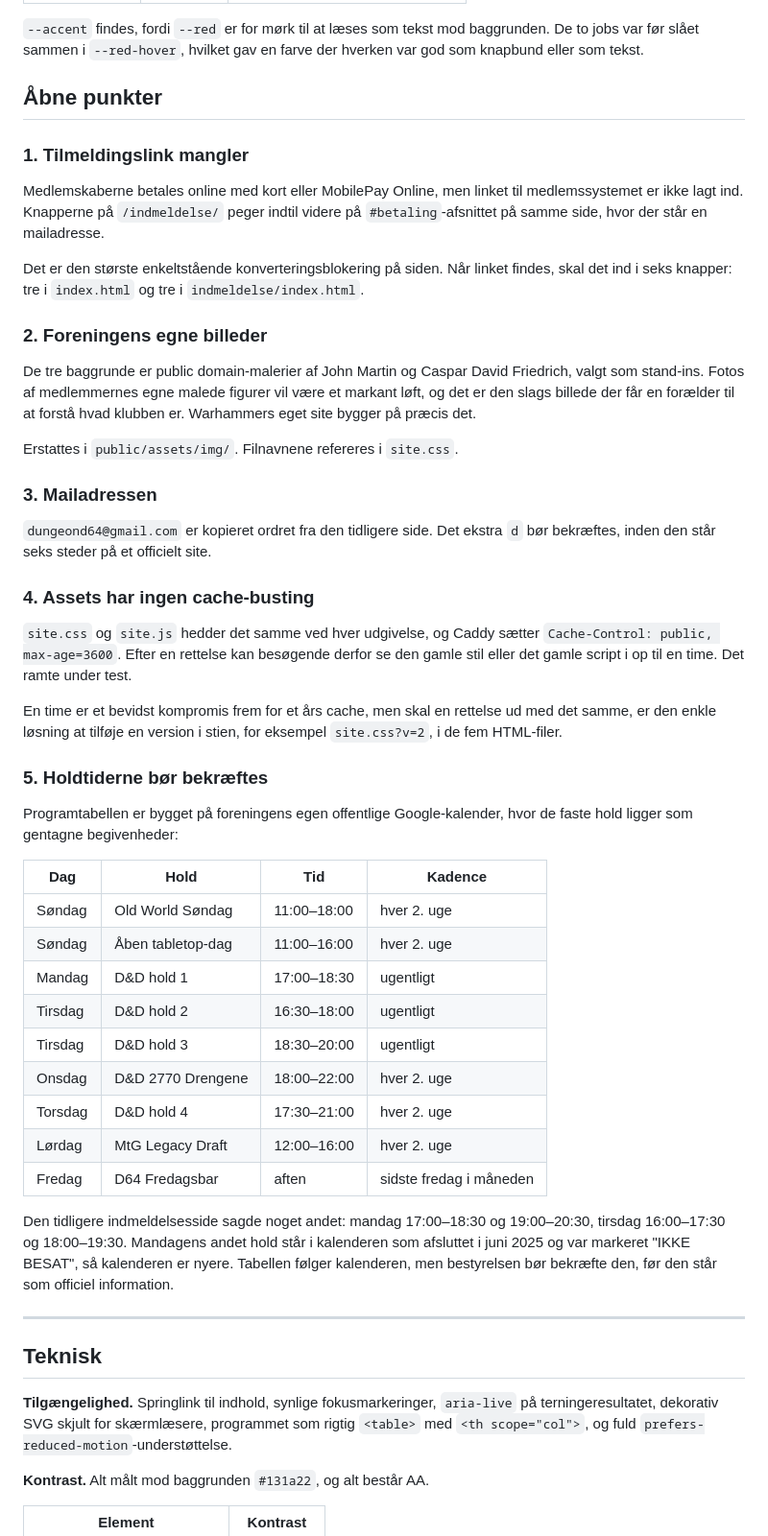
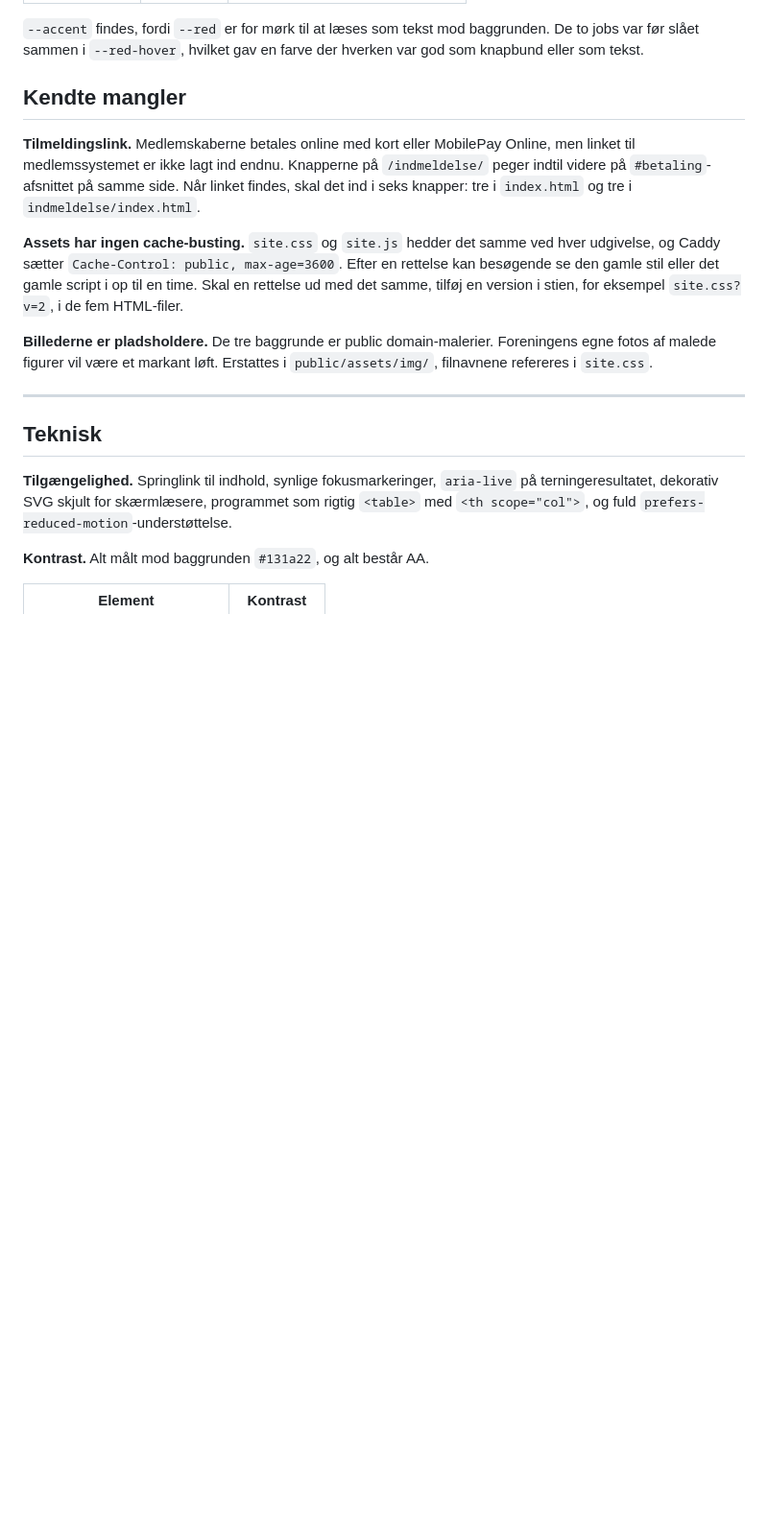
Before and after one commit to MKK18/dungeon64, a Markdown page: README.md, the part around the change. Shown at 96% size. GitHub-like rendering; blank space fills up the shorter version.

Commit message:
Flyt de redaktionelle noter ud af det offentlige repo
Repoet bliver foreningens, og en offentlig liste over sidens svagheder
og over indhold der bør bekræftes hører ikke hjemme der.

Tilbage i README står kun det en vedligeholder faktisk skal bruge:
manglende tilmeldingslink, cache-busting og at billederne er
pladsholdere. Alle tre neutralt formuleret.

Resten ligger nu i en privat note uden for repoet.

Co-Authored-By: Claude Opus 5 <noreply@anthropic.com>

```diff
--- a/README.md
+++ b/README.md
@@ -130,47 +130,13 @@ Farverne ligger i `:root` i `public/assets/css/site.css`:
 
 `--accent` findes, fordi `--red` er for mørk til at læses som tekst mod baggrunden. De to jobs var før slået sammen i `--red-hover`, hvilket gav en farve der hverken var god som knapbund eller som tekst.
 
-## Åbne punkter
+## Kendte mangler
 
-### 1. Tilmeldingslink mangler
+**Tilmeldingslink.** Medlemskaberne betales online med kort eller MobilePay Online, men linket til medlemssystemet er ikke lagt ind endnu. Knapperne på `/indmeldelse/` peger indtil videre på `#betaling`-afsnittet på samme side. Når linket findes, skal det ind i seks knapper: tre i `index.html` og tre i `indmeldelse/index.html`.
 
-Medlemskaberne betales online med kort eller MobilePay Online, men linket til medlemssystemet er ikke lagt ind. Knapperne på `/indmeldelse/` peger indtil videre på `#betaling`-afsnittet på samme side, hvor der står en mailadresse.
+**Assets har ingen cache-busting.** `site.css` og `site.js` hedder det samme ved hver udgivelse, og Caddy sætter `Cache-Control: public, max-age=3600`. Efter en rettelse kan besøgende se den gamle stil eller det gamle script i op til en time. Skal en rettelse ud med det samme, tilføj en version i stien, for eksempel `site.css?v=2`, i de fem HTML-filer.
 
-Det er den største enkeltstående konverteringsblokering på siden. Når linket findes, skal det ind i seks knapper: tre i `index.html` og tre i `indmeldelse/index.html`.
-
-### 2. Foreningens egne billeder
-
-De tre baggrunde er public domain-malerier af John Martin og Caspar David Friedrich, valgt som stand-ins. Fotos af medlemmernes egne malede figurer vil være et markant løft, og det er den slags billede der får en forælder til at forstå hvad klubben er. Warhammers eget site bygger på præcis det.
-
-Erstattes i `public/assets/img/`. Filnavnene refereres i `site.css`.
-
-### 3. Mailadressen
-
-`dungeond64@gmail.com` er kopieret ordret fra den tidligere side. Det ekstra `d` bør bekræftes, inden den står seks steder på et officielt site.
-
-### 4. Assets har ingen cache-busting
-
-`site.css` og `site.js` hedder det samme ved hver udgivelse, og Caddy sætter `Cache-Control: public, max-age=3600`. Efter en rettelse kan besøgende derfor se den gamle stil eller det gamle script i op til en time. Det ramte under test.
-
-En time er et bevidst kompromis frem for et års cache, men skal en rettelse ud med det samme, er den enkle løsning at tilføje en version i stien, for eksempel `site.css?v=2`, i de fem HTML-filer.
-
-### 5. Holdtiderne bør bekræftes
-
-Programtabellen er bygget på foreningens egen offentlige Google-kalender, hvor de faste hold ligger som gentagne begivenheder:
-
-| Dag | Hold | Tid | Kadence |
-|---|---|---|---|
-| Søndag | Old World Søndag | 11:00–18:00 | hver 2. uge |
-| Søndag | Åben tabletop-dag | 11:00–16:00 | hver 2. uge |
-| Mandag | D&D hold 1 | 17:00–18:30 | ugentligt |
-| Tirsdag | D&D hold 2 | 16:30–18:00 | ugentligt |
-| Tirsdag | D&D hold 3 | 18:30–20:00 | ugentligt |
-| Onsdag | D&D 2770 Drengene | 18:00–22:00 | hver 2. uge |
-| Torsdag | D&D hold 4 | 17:30–21:00 | hver 2. uge |
-| Lørdag | MtG Legacy Draft | 12:00–16:00 | hver 2. uge |
-| Fredag | D64 Fredagsbar | aften | sidste fredag i måneden |
-
-Den tidligere indmeldelsesside sagde noget andet: mandag 17:00–18:30 og 19:00–20:30, tirsdag 16:00–17:30 og 18:00–19:30. Mandagens andet hold står i kalenderen som afsluttet i juni 2025 og var markeret "IKKE BESAT", så kalenderen er nyere. Tabellen følger kalenderen, men bestyrelsen bør bekræfte den, før den står som officiel information.
+**Billederne er pladsholdere.** De tre baggrunde er public domain-malerier. Foreningens egne fotos af malede figurer vil være et markant løft. Erstattes i `public/assets/img/`, filnavnene refereres i `site.css`.
 
 ---
 
```
